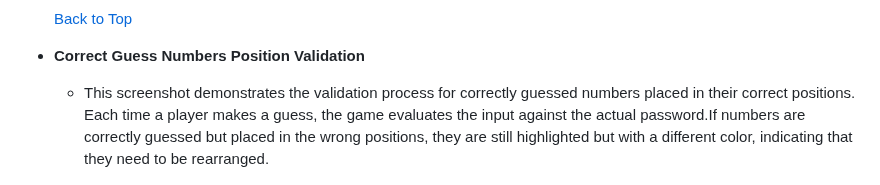
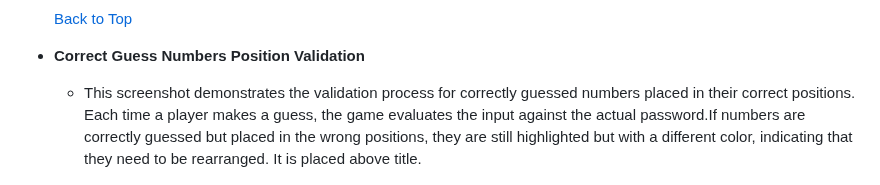
Before and after one commit to nlekkerman/lock_crackers, a Markdown page: README.md, the part around the change. Drawn GitHub-style.

Commit message:
Final touch to readme file.

```diff
--- a/README.md
+++ b/README.md
@@ -341,7 +341,8 @@ During the development process, I primarily utilized version control commands wi
 
  - **Correct Guess Numbers Position Validation**
 
-   - This screenshot demonstrates the validation process for correctly guessed numbers placed in their correct positions. Each time a player makes a guess, the game evaluates the input against the actual password.If numbers are correctly guessed but placed in the wrong positions, they are still highlighted but with a different color, indicating that they need to be rearranged.
+   - This screenshot demonstrates the validation process for correctly guessed numbers placed in their correct positions. Each time a player makes a guess, the game evaluates the input against the actual password.If numbers are correctly guessed but placed in the wrong positions, they are still highlighted but with a different color, indicating that they need to be rearranged. It is placed above title.
+
 
 
     ![Correct Guess Numbers Position Validation](features/correct_position_validation_terminal.jpg)
```
